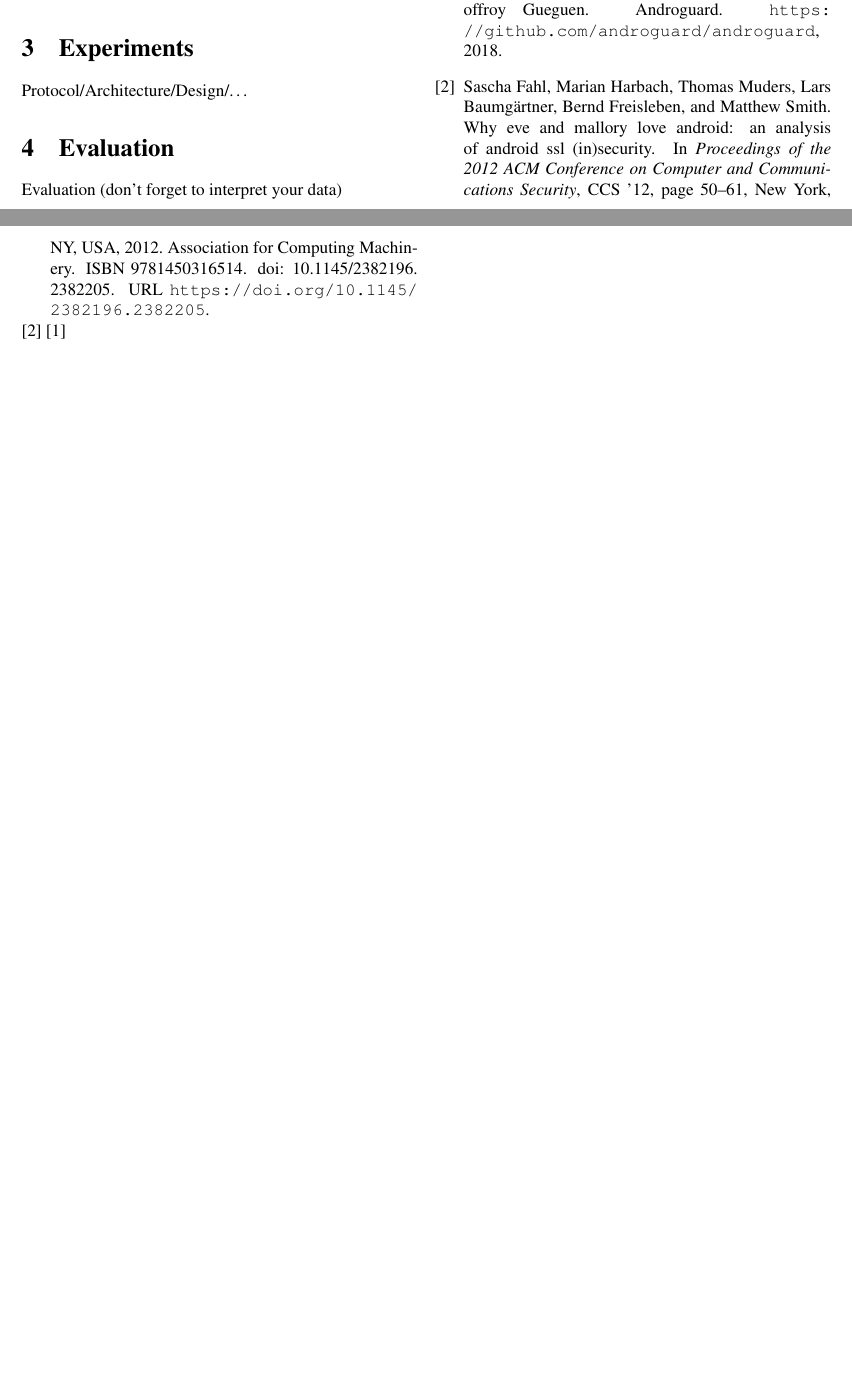
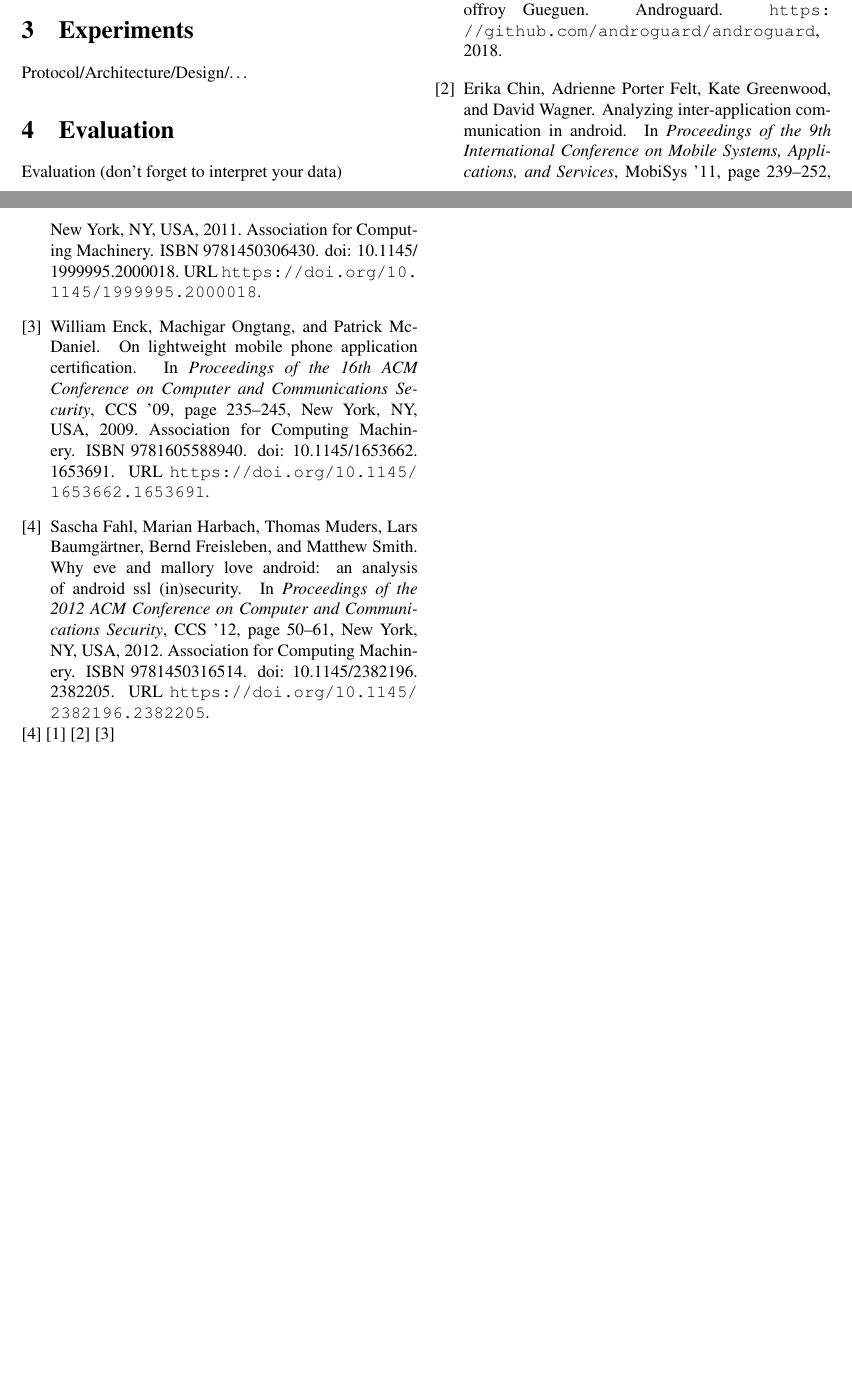
Before and after one commit to CRAB-Droid/app-nalysis, a LaTeX paper (paper/project-name.tex, which reads paper/main.bib): two parts of pages 1 and 2 of 2, joined at a grey line, cut so that both start at the same text, the shorter picture padded with empty space. Compiled offline with pdfLaTeX.

Commit message:
2 more sources

```diff
--- a/paper/main.bib
+++ b/paper/main.bib
@@ -22,3 +22,17 @@ series = {CCS '12}
   year = {2018},
   howpublished = {\url{https://github.com/androguard/androguard}}
 }
+
+@inproceedings{10.1145/1999995.2000018,
+author = {Chin, Erika and Felt, Adrienne Porter and Greenwood, Kate and Wagner, David},
+title = {Analyzing inter-application communication in Android},
+year = {2011},
+isbn = {9781450306430},
+publisher = {Association for Computing Machinery},
+address = {New York, NY, USA},
+url = {https://doi.org/10.1145/1999995.2000018},
+doi = {10.1145/1999995.2000018},
+abstract = {Modern smartphone operating systems support the development of third-party applications with open system APIs. In addition to an open API, the Android operating system also provides a rich inter-application message passing system. This encourages inter-application collaboration and reduces developer burden by facilitating component reuse. Unfortunately, message passing is also an application attack surface. The content of messages can be sniffed, modified, stolen, or replaced, which can compromise user privacy. Also, a malicious application can inject forged or otherwise malicious messages, which can lead to breaches of user data and violate application security policies.We examine Android application interaction and identify security risks in application components. We provide a tool, ComDroid, that detects application communication vulnerabilities. ComDroid can be used by developers to analyze their own applications before release, by application reviewers to analyze applications in the Android Market, and by end users. We analyzed 20 applications with the help of ComDroid and found 34 exploitable vulnerabilities; 12 of the 20 applications have at least one vulnerability.},
+booktitle = {Proceedings of the 9th International Conference on Mobile Systems, Applications, and Services},
+pages = {239–252},
+numpages = {14},
@@ -24,0 +44,13 @@ series = {CCS '12}
+@inproceedings{10.1145/1653662.1653691,
+author = {Enck, William and Ongtang, Machigar and McDaniel, Patrick},
+title = {On lightweight mobile phone application certification},
+year = {2009},
+isbn = {9781605588940},
+publisher = {Association for Computing Machinery},
+address = {New York, NY, USA},
+url = {https://doi.org/10.1145/1653662.1653691},
+doi = {10.1145/1653662.1653691},
+abstract = {Users have begun downloading an increasingly large number of mobile phone applications in response to advancements in handsets and wireless networks. The increased number of applications results in a greater chance of installing Trojans and similar malware. In this paper, we propose the Kirin security service for Android, which performs lightweight certification of applications to mitigate malware at install time. Kirin certification uses security rules, which are templates designed to conservatively match undesirable properties in security configuration bundled with applications. We use a variant of security requirements engineering techniques to perform an in-depth security analysis of Android to produce a set of rules that match malware characteristics. In a sample of 311 of the most popular applications downloaded from the official Android Market, Kirin and our rules found 5 applications that implement dangerous functionality and therefore should be installed with extreme caution. Upon close inspection, another five applications asserted dangerous rights, but were within the scope of reasonable functional needs. These results indicate that security configuration bundled with Android applications provides practical means of detecting malware.},
+booktitle = {Proceedings of the 16th ACM Conference on Computer and Communications Security},
+pages = {235–245},
+numpages = {11},
--- a/paper/project-name.tex
+++ b/paper/project-name.tex
@@ -39,6 +39,8 @@
 \bibliography{main}
 \cite{10.1145/2382196.2382205}
 \cite{androguard}
+\cite{10.1145/1999995.2000018}
+\cite{10.1145/1653662.1653691}
 
 
 \end{document}
```
Also changed, not shown: paper/project-name.pdf, paper/main.bib (9 more changed lines).
